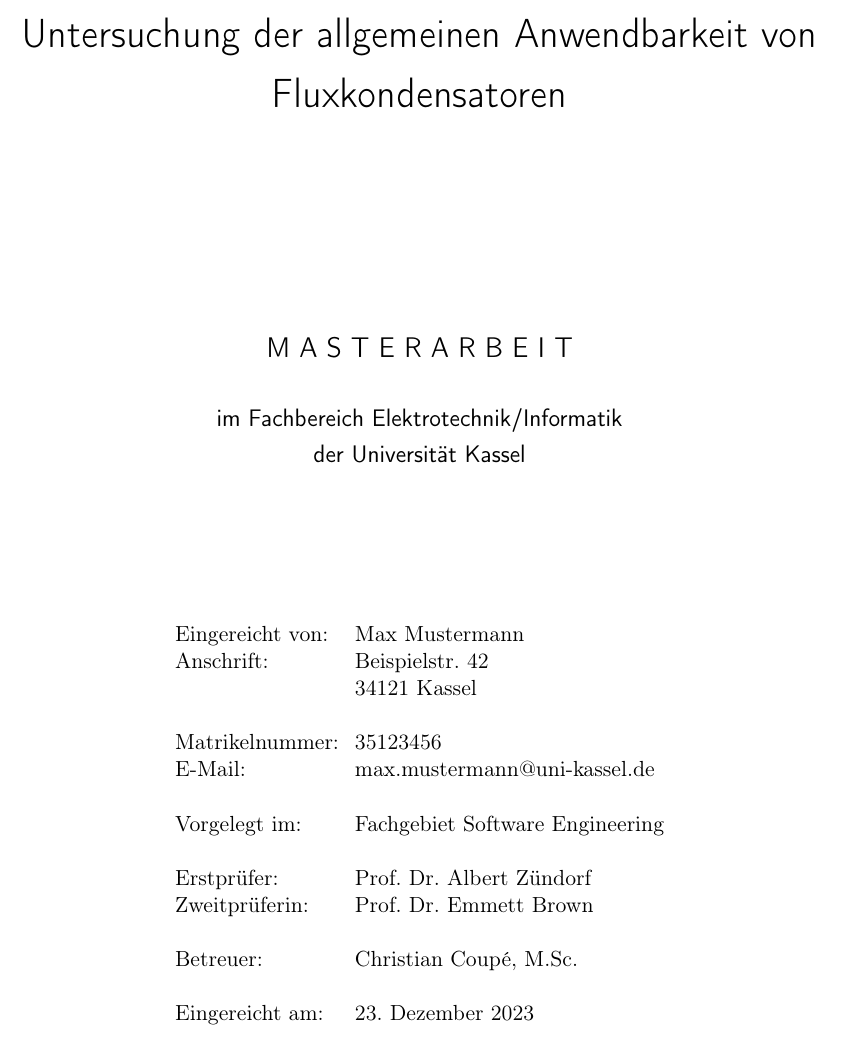
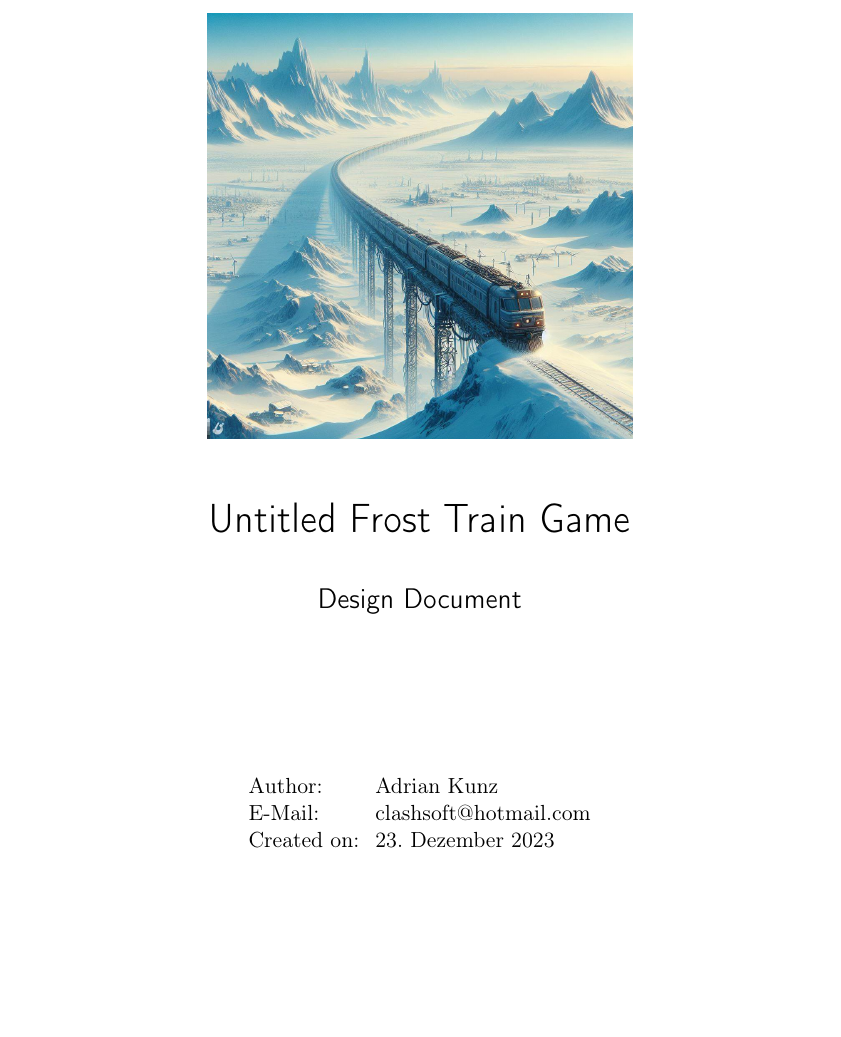
Before and after one commit to Clashsoft/frost-train-game, a LaTeX thesis (design/main.tex, which reads design/titlepage.tex): part of page 1 of 11, cut at the place of the change, the shorter picture padded with empty space. Compiled offline with pdfLaTeX.

Commit message:
feat: Title page

```diff
--- a/design/main.tex
+++ b/design/main.tex
@@ -11,19 +11,11 @@
 ]{scrreprt}
 \setuptoc{toc}{totoc}
 
-\newcommand{\thesistitle}{Untersuchung der allgemeinen Anwendbarkeit von Fluxkondensatoren}
-\newcommand{\thesistype}{M A S T E R A R B E I T}
-\newcommand{\thesistypedesc}{im Fachbereich Elektrotechnik/Informatik \\
-    der Universität Kassel}
-\newcommand{\thesisauthorname}{Max Mustermann}
-\newcommand{\thesisauthorhomestreet}{Beispielstr. 42}
-\newcommand{\thesisauthorhometown}{34121 Kassel}
-\newcommand{\thesisauthormatrikelnumber}{35123456}
-\newcommand{\thesisauthoremail}{max.mustermann@uni-kassel.de}
-\newcommand{\thesisdepartment}{Fachgebiet Software Engineering}
-\newcommand{\thesisfirstreviewer}{Prof.\ Dr.\ Albert Zündorf}
-\newcommand{\thesissecondreviewer}{Prof.\ Dr.\ Emmett Brown}
-\newcommand{\thesissupervisor}{Christian Coupé,\ M.Sc.}
+\newcommand{\thesistitle}{Untitled Frost Train Game}
+\newcommand{\thesistype}{Design Document}
+\newcommand{\thesistypedesc}{}
+\newcommand{\thesisauthorname}{Adrian Kunz}
+\newcommand{\thesisauthoremail}{clashsoft@hotmail.com}
 \newcommand{\thesisdate}{\today}
 
 \input{header}
--- a/design/titlepage.tex
+++ b/design/titlepage.tex
@@ -5,12 +5,11 @@
 	\vspace{2.5cm}
 
 	\begin{center}
+		\includegraphics[width=0.5\textwidth]{images/title.jpg}
+
 		% Title and subtitle
 		\huge{\thesistitle}
 
-		\vspace{3cm}
-
-		\renewcommand{\baselinestretch}{1.3}
 		\Large{\thesistype}
 
 		\large
@@ -18,26 +17,13 @@
 	\end{center}
 
 	\vspace{1.5cm}
-	\renewcommand{\baselinestretch}{1}
 	\begin{table}[htpb]
 		\centering
 		\begin{tabular}{ll}
 			\\
-			Eingereicht von: & \thesisauthorname \\
-			Anschrift: & \thesisauthorhomestreet \\
-			& \thesisauthorhometown \\
-			\\
-			Matrikelnummer: & \thesisauthormatrikelnumber \\
+			Author: & \thesisauthorname \\
 			E-Mail: & \thesisauthoremail \\
-			\\
-			Vorgelegt im: & \thesisdepartment \\
-			\\
-			Erstprüfer: & \thesisfirstreviewer \\
-			Zweitprüferin: & \thesissecondreviewer \\
-			\\
-			Betreuer: & \thesissupervisor \\
-			\\
-			Eingereicht am: & \thesisdate \\
+			Created on: & \thesisdate \\
 		\end{tabular}
 	\end{table}
 
```
Also changed, not shown: design/images/title.jpg (added), design/main.tex (2 more changed lines).
